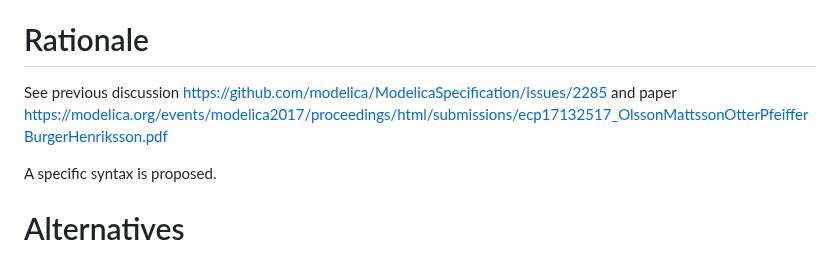
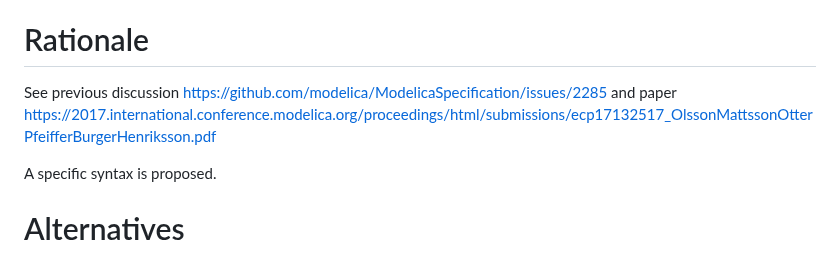
Before and after one commit to modelica/ModelicaSpecification, a Markdown page: RationaleMCP/0036/README.md, the part around the change. Drawn GitHub-style.

Commit message:
Update README.md
Fix broken link

```diff
--- a/RationaleMCP/0036/README.md
+++ b/RationaleMCP/0036/README.md
@@ -24,7 +24,7 @@ All authors of this MCP or their organizations have signed the "Modelica Contrib
 
 # Rationale
 See previous discussion https://github.com/modelica/ModelicaSpecification/issues/2285
-and paper https://modelica.org/events/modelica2017/proceedings/html/submissions/ecp17132517_OlssonMattssonOtterPfeifferBurgerHenriksson.pdf
+and paper https://2017.international.conference.modelica.org/proceedings/html/submissions/ecp17132517_OlssonMattssonOtterPfeifferBurgerHenriksson.pdf
 
 A specific syntax is proposed.
 
```
